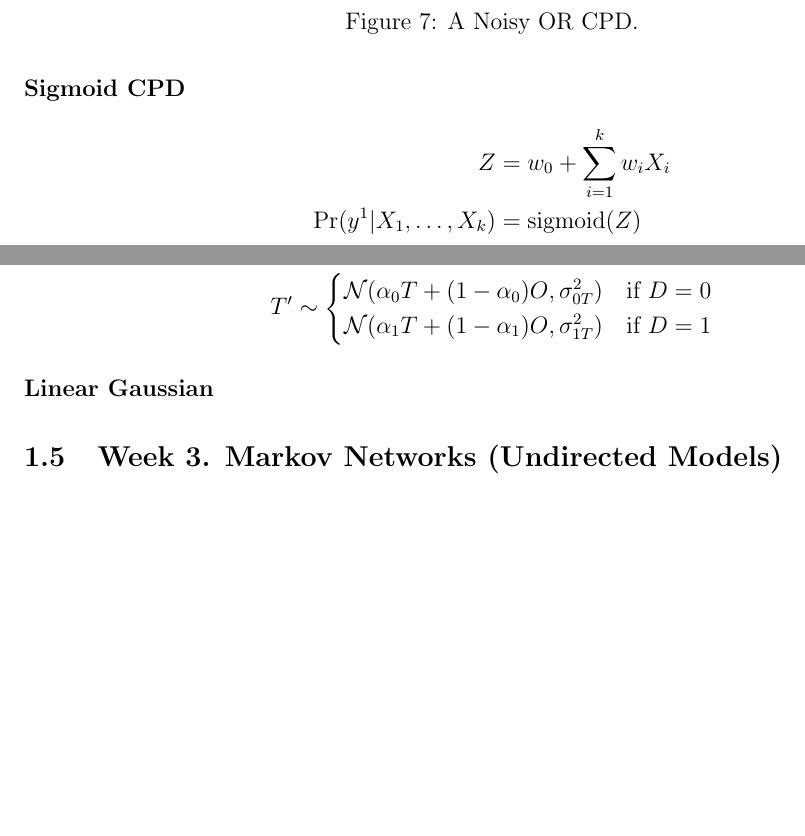
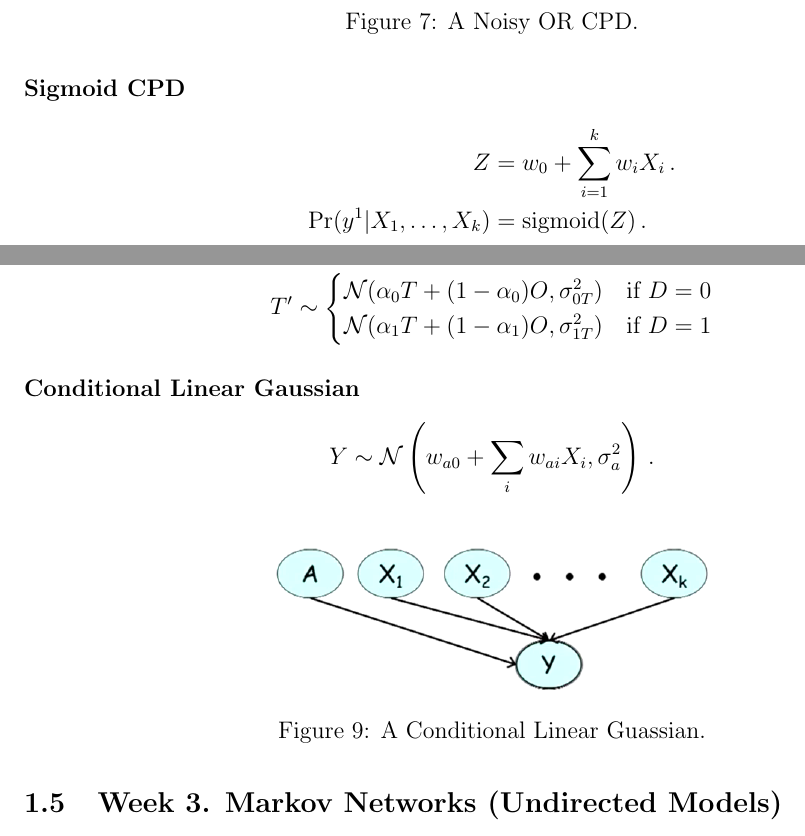
Before and after one commit to BadWindshield/pgm, a LaTeX document (docs/coursera_notes/coursera_notes.tex): two parts of pages 8 and 9 of 9, joined at a grey line, cut so that both start at the same text, the shorter picture padded with empty space. Compiled offline with pdfLaTeX.

Commit message:
End of Week 2. Structured CPDs for Bayesian Networks.

```diff
--- a/docs/coursera_notes/coursera_notes.tex
+++ b/docs/coursera_notes/coursera_notes.tex
@@ -408,8 +408,8 @@ In other words, $\Pr(Z_i=0 | X_i=1) = 1 - \lambda_i$.
 \paragraph{Sigmoid CPD}
 
 \begin{align*}
-  Z & = w_0 + \sum_{i=1}^k w_i X_i \\
-  \Pr(y^1 | X_1, \ldots, X_k) & = \text{sigmoid}(Z)
+  Z & = w_0 + \sum_{i=1}^k w_i X_i \, .\\
+  \Pr(y^1 | X_1, \ldots, X_k) & = \text{sigmoid}(Z) \, .
 \end{align*}
 
 \begin{figure}[H]
@@ -432,7 +432,18 @@ In other words, $\Pr(Z_i=0 | X_i=1) = 1 - \lambda_i$.
     \end{cases}
 \end{align*}
 
-\paragraph{Linear Gaussian}
+\paragraph{Conditional Linear Gaussian}
+
+\begin{equation*}
+  Y \sim \mathcal{N} \left( w_{a0} + \sum_i w_{ai} X_i, \sigma_a^2 \right) \, .
+\end{equation*}
+
+\begin{figure}[H]
+\centering
+\includegraphics[width=3in]{graphics/conditional_linear_gaussian.png}
+\caption{A Conditional Linear Guassian.}
+\label{fig:conditional_linear_gaussian}
+\end{figure}
 
 
 \subsection{Week 3. Markov Networks (Undirected Models)}
```
Also changed, not shown: docs/coursera_notes/graphics/conditional_linear_gaussian.png (added).
